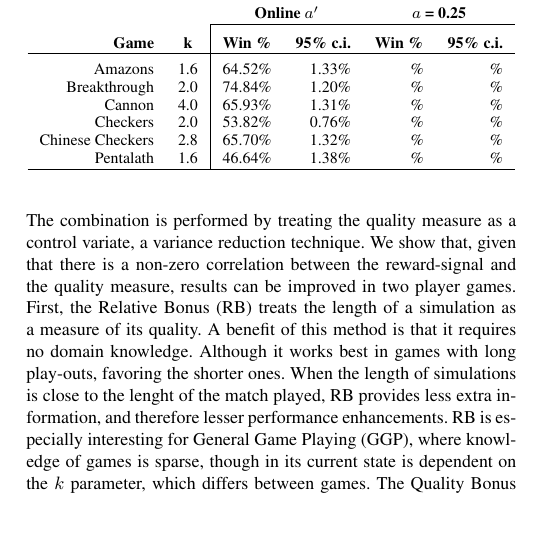
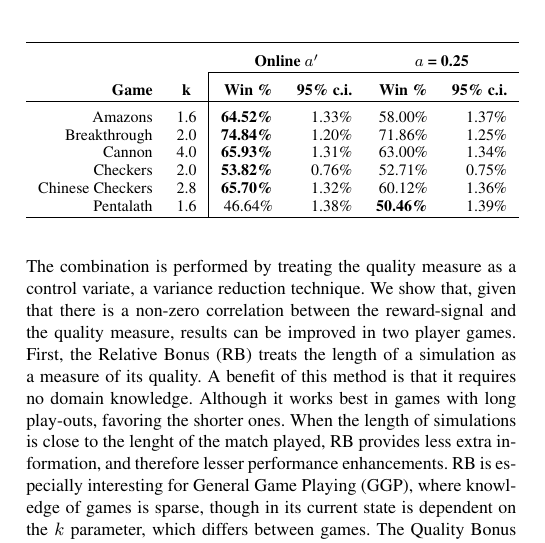
Before and after one commit to tpepels/Papers, a LaTeX document (QB-RB_MCTS/QB-RB_MCTS.tex): part of one column of page 5 of 6, cut so that both start at the same text, the shorter picture padded with empty space. Compiled offline with pdfLaTeX.

Commit message:
qb results

```diff
--- a/QB-RB_MCTS/QB-RB_MCTS.tex
+++ b/QB-RB_MCTS/QB-RB_MCTS.tex
@@ -277,12 +277,12 @@ Pentalath &\multicolumn{1}{l|}{1.0} 		& 51.44\% & 1.39\% & \% & \% \\
 \textbf{Game} & \multicolumn{1}{c|}{\textbf{k}} & \textbf{Win \%} & \textbf{95\% c.i.} &\textbf{Win \%} & \textbf{95\% c.i.}\\
 \hline
 \rule{0pt}{10pt}
-Amazons &\multicolumn{1}{l|}{1.6}			& 64.52\% & 1.33\% & \% & \% \\
-Breakthrough &\multicolumn{1}{l|}{2.0} 		& 74.84\% & 1.20\% & \% & \% \\
-Cannon &\multicolumn{1}{l|}{4.0} 			& 65.93\% & 1.31\% & \% & \% \\
-Checkers &\multicolumn{1}{l|}{2.0}			& 53.82\% & 0.76\% & \% & \% \\
-Chinese Checkers &\multicolumn{1}{l|}{2.8} 	& 65.70\% & 1.32\% & \% & \% \\
-Pentalath &\multicolumn{1}{l|}{1.6} 		& 46.64\% & 1.38\% & \% & \% \\
+Amazons &\multicolumn{1}{l|}{1.6}			& \bf{64.52\%} & 1.33\% & 58.00\% & 1.37\% \\
+Breakthrough &\multicolumn{1}{l|}{2.0} 		& \bf{74.84\%} & 1.20\% & 71.86\% & 1.25\% \\
+Cannon &\multicolumn{1}{l|}{4.0} 			& \bf{65.93\%} & 1.31\% & 63.00\% & 1.34\% \\
+Checkers &\multicolumn{1}{l|}{2.0}			& \bf{53.82\%} & 0.76\% & 52.71\% & 0.75\% \\
+Chinese Checkers &\multicolumn{1}{l|}{2.8} 	& \bf{65.70\%} & 1.32\% & 60.12\% & 1.36\% \\
+Pentalath &\multicolumn{1}{l|}{1.6} 		& 46.64\% & 1.38\% & \bf{50.46\%} & 1.39\% \\
 \hline
 \end{tabular}
 \end{center}
```
Also changed, not shown: QB-RB_MCTS/QB-RB_MCTS.pdf, 1 other file.
